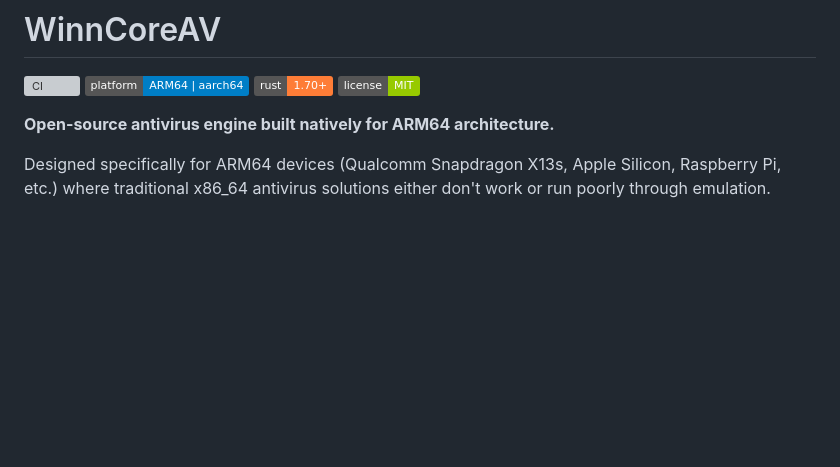
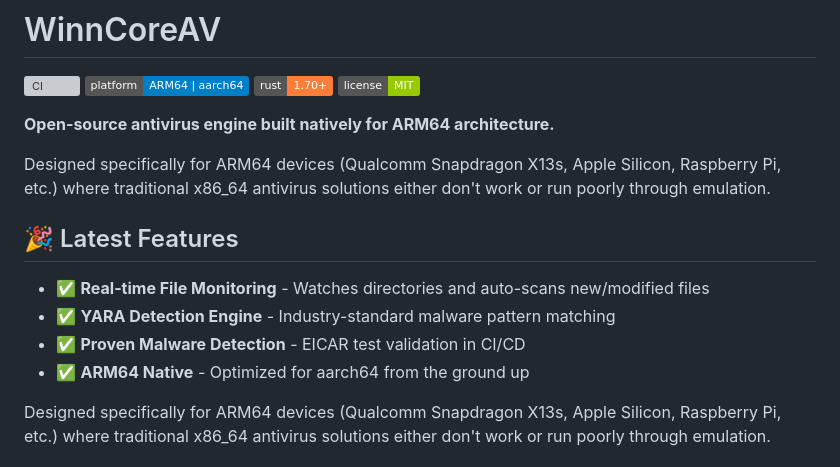
Before and after one commit to WinnCore/WinnCoreAV, a Markdown page: README.md, the part around the change. Drawn GitHub-style; badges without logos; blank space fills up the shorter version; grey boxes are pictures that could not be loaded.

Commit message:
feat: add real-time file monitoring + update docs
- Implement inotify-based file watcher
- Monitor file creation and modifications
- Auto-scan new/modified files
- Update README with latest features
- Mark real-time monitoring as complete ✅

```diff
--- a/README.md
+++ b/README.md
@@ -6,6 +6,16 @@
 ![License](https://img.shields.io/badge/license-MIT-green.svg)
 
 **Open-source antivirus engine built natively for ARM64 architecture.**
+
+Designed specifically for ARM64 devices (Qualcomm Snapdragon X13s, Apple Silicon, Raspberry Pi, etc.) where traditional x86_64 antivirus solutions either don't work or run poorly through emulation.
+
+## 🎉 Latest Features
+
+- ✅ **Real-time File Monitoring** - Watches directories and auto-scans new/modified files
+- ✅ **YARA Detection Engine** - Industry-standard malware pattern matching
+- ✅ **Proven Malware Detection** - EICAR test validation in CI/CD
+- ✅ **ARM64 Native** - Optimized for aarch64 from the ground up
+
 
 Designed specifically for ARM64 devices (Qualcomm Snapdragon X13s, Apple Silicon, Raspberry Pi, etc.) where traditional x86_64 antivirus solutions either don't work or run poorly through emulation.
 
```
